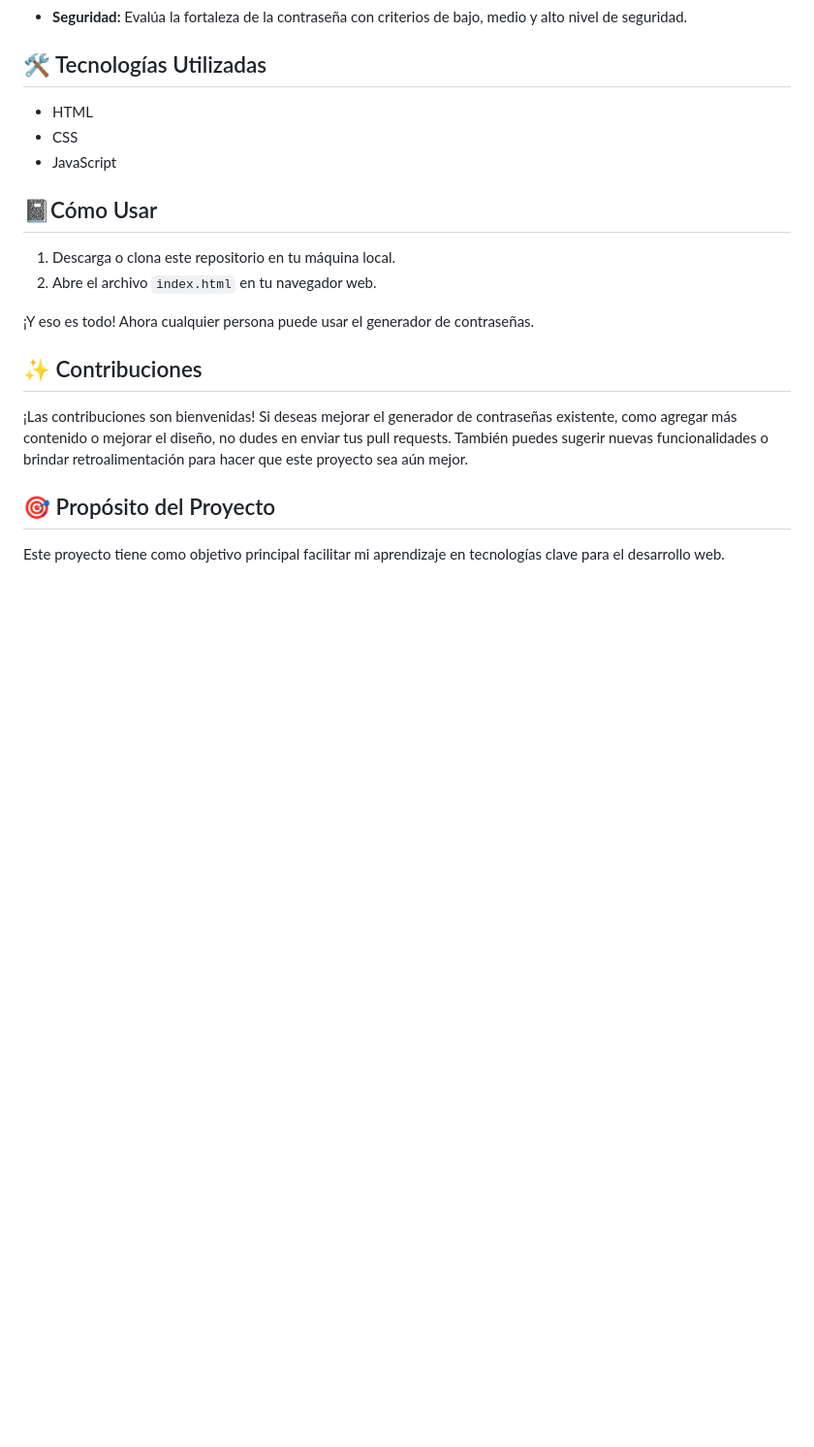
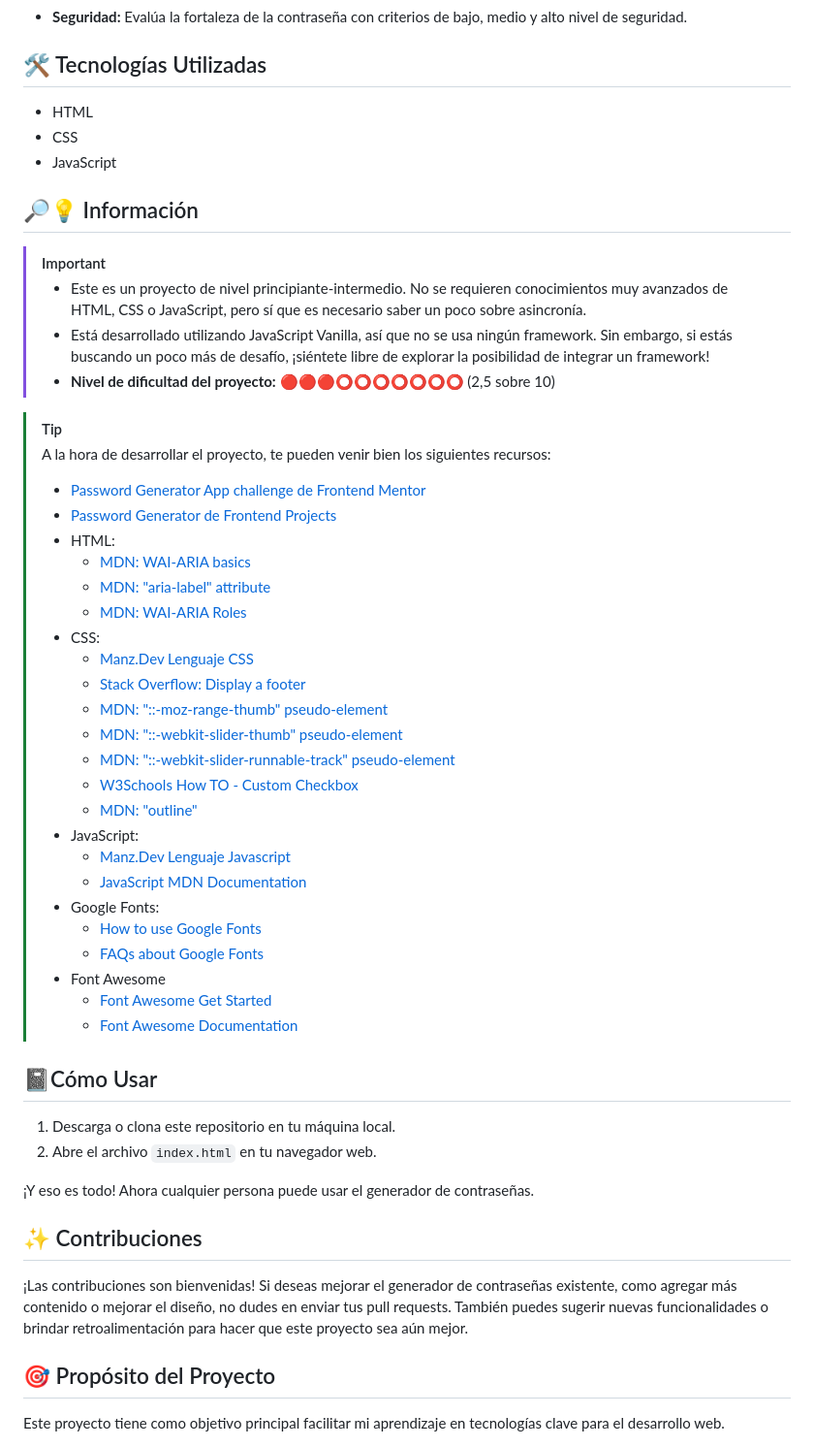
Before and after one commit to CrisCorreaS/password-generator, a Markdown page: README.md, the part around one of its changes. Shown at 97% size. Rendered like a GitHub page; blank space fills up the shorter version.

```diff
--- a/README.md
+++ b/README.md
@@ -44,6 +44,39 @@ Este generador de contraseñas han sido inspirado por el [Password Generator App
 - CSS
 - JavaScript
 
+## 🔎💡 Información
+> [!IMPORTANT]
+> - Este es un proyecto de nivel principiante-intermedio. No se requieren conocimientos muy avanzados de HTML, CSS o JavaScript, pero sí que es necesario saber un poco sobre asincronía.
+> - Está desarrollado utilizando JavaScript Vanilla, así que no se usa ningún framework. Sin embargo, si estás buscando un poco más de desafío, ¡siéntete libre de explorar la posibilidad de integrar un framework!
+> - **Nivel de dificultad del proyecto:** 🔴🔴🔴⭕⭕⭕⭕⭕⭕⭕ (2,5 sobre 10)
+
+> [!TIP]
+> A la hora de desarrollar el proyecto, te pueden venir bien los siguientes recursos:
+> - [Password Generator App challenge de Frontend Mentor](https://www.frontendmentor.io/challenges/password-generator-app-Mr8CLycqjh)
+> - [Password Generator de Frontend Projects](https://frontendsprojects.com/password-generator/)
+> - HTML:
+>    - [MDN: WAI-ARIA basics](https://developer.mozilla.org/en-US/docs/Learn/Accessibility/WAI-ARIA_basics)
+>    - [MDN: "aria-label" attribute](https://developer.mozilla.org/en-US/docs/Web/Accessibility/ARIA/Attributes/aria-label)
+>    - [MDN: WAI-ARIA Roles](https://developer.mozilla.org/en-US/docs/Web/Accessibility/ARIA/Roles)
+> - CSS:
+>    - [Manz.Dev Lenguaje CSS](https://lenguajecss.com/css/)
+>    - [Stack Overflow: Display a footer](https://stackoverflow.com/questions/15960290/css-footer-not-displaying-at-the-bottom-of-the-page)
+>    - [MDN: "::-moz-range-thumb" pseudo-element](https://developer.mozilla.org/en-US/docs/Web/CSS/::-moz-range-thumb)
+>    - [MDN: "::-webkit-slider-thumb" pseudo-element](https://developer.mozilla.org/en-US/docs/Web/CSS/::-webkit-slider-thumb)
+>    - [MDN: "::-webkit-slider-runnable-track" pseudo-element](https://developer.mozilla.org/en-US/docs/Web/CSS/::-webkit-slider-runnable-track)
+>    - [W3Schools How TO - Custom Checkbox](https://www.w3schools.com/howto/howto_css_custom_checkbox.asp)
+>    - [MDN: "outline"](https://developer.mozilla.org/es/docs/Web/CSS/outline)
+> - JavaScript:
+>    - [Manz.Dev Lenguaje Javascript](https://lenguajejs.com/javascript/)
+>    - [JavaScript MDN Documentation](https://developer.mozilla.org/en-US/docs/Web/JavaScript)
+> - Google Fonts:
+>    - [How to use Google Fonts](https://developers.google.com/fonts/docs/css2?hl=es-419)
+>    - [FAQs about Google Fonts](https://developers.google.com/fonts/faq?hl=es-419)
+> - Font Awesome
+>    - [Font Awesome Get Started](https://fontawesome.com/docs/web/setup/get-started)
+>    - [Font Awesome Documentation](https://fontawesome.com/v5/docs/web/reference-icons/)
+
+
 ## 📓Cómo Usar
 
 1. Descarga o clona este repositorio en tu máquina local.
```
Also changed, not shown: other parts of README.md (+0 -26 lines).
